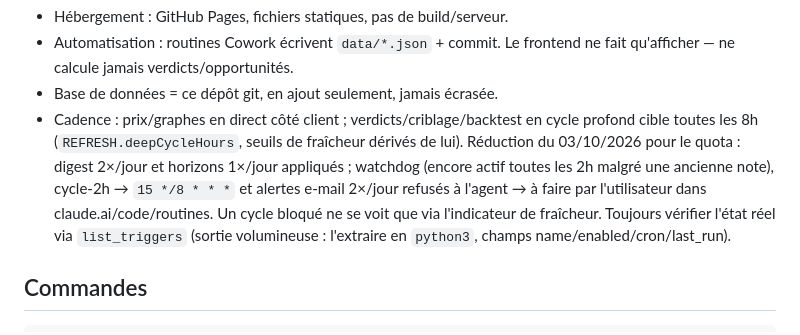
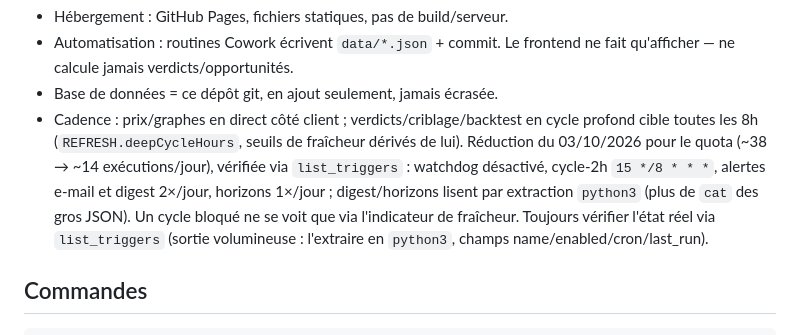
Before and after one commit to jaki2402-dev/aguilaradar-, a Markdown page: CLAUDE.md, the part around the change. GitHub-like rendering.

Commit message:
CLAUDE.md : réduction des routines du 03/10 confirmée
Co-Authored-By: Claude Opus 5.5 <noreply@anthropic.com>
Claude-Session: https://claude.ai/code/session_01E21UVnS9TKs5yqkRtcJnU6

```diff
--- a/CLAUDE.md
+++ b/CLAUDE.md
@@ -41,9 +41,9 @@ du portefeuille compris) sont exposés — choix délibéré.
 - Base de données = ce dépôt git, en ajout seulement, jamais écrasée.
 - Cadence : prix/graphes en direct côté client ; verdicts/criblage/backtest en cycle profond
   cible toutes les 8h (`REFRESH.deepCycleHours`, seuils de fraîcheur dérivés de lui). Réduction
-  du 03/10/2026 pour le quota : digest 2×/jour et horizons 1×/jour appliqués ; watchdog (encore
-  actif toutes les 2h malgré une ancienne note), cycle-2h → `15 */8 * * *` et alertes e-mail
-  2×/jour refusés à l'agent → à faire par l'utilisateur dans claude.ai/code/routines. Un cycle bloqué
+  du 03/10/2026 pour le quota (~38 → ~14 exécutions/jour), vérifiée via `list_triggers` :
+  watchdog désactivé, cycle-2h `15 */8 * * *`, alertes e-mail et digest 2×/jour, horizons
+  1×/jour ; digest/horizons lisent par extraction `python3` (plus de `cat` des gros JSON). Un cycle bloqué
   ne se voit que via l'indicateur de fraîcheur. Toujours vérifier l'état réel via `list_triggers`
   (sortie volumineuse : l'extraire en `python3`, champs name/enabled/cron/last_run).
 
```
